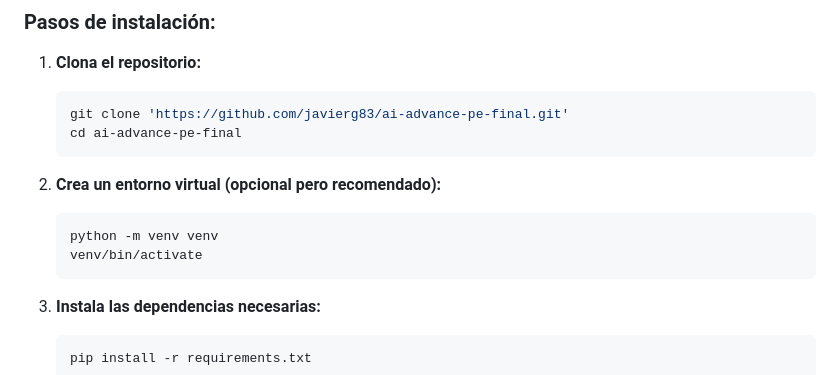
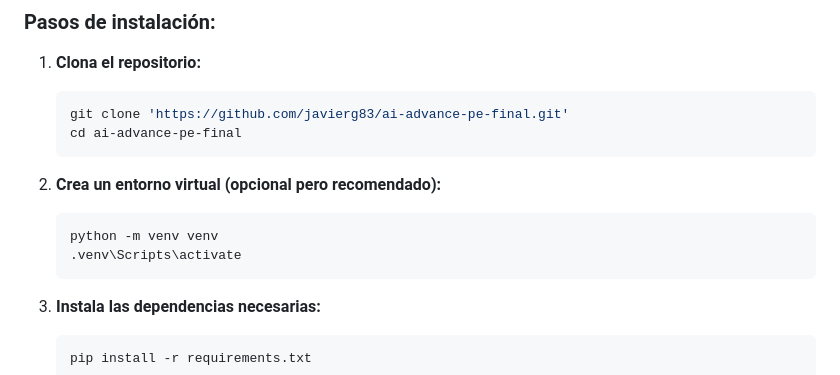
Before and after one commit to javierg83/ai-advance-pe-final, a Markdown page: README.md, the part around the change. Rendered like a GitHub page.

````diff
--- a/README.md
+++ b/README.md
@@ -35,7 +35,7 @@ Para instalar el **Asistente Médico** en tu entorno local con Python, sigue los
 2. **Crea un entorno virtual (opcional pero recomendado):**
    ```bash
    python -m venv venv
-   venv/bin/activate
+   .venv\Scripts\activate
    ```
 
 3. **Instala las dependencias necesarias:**
````
